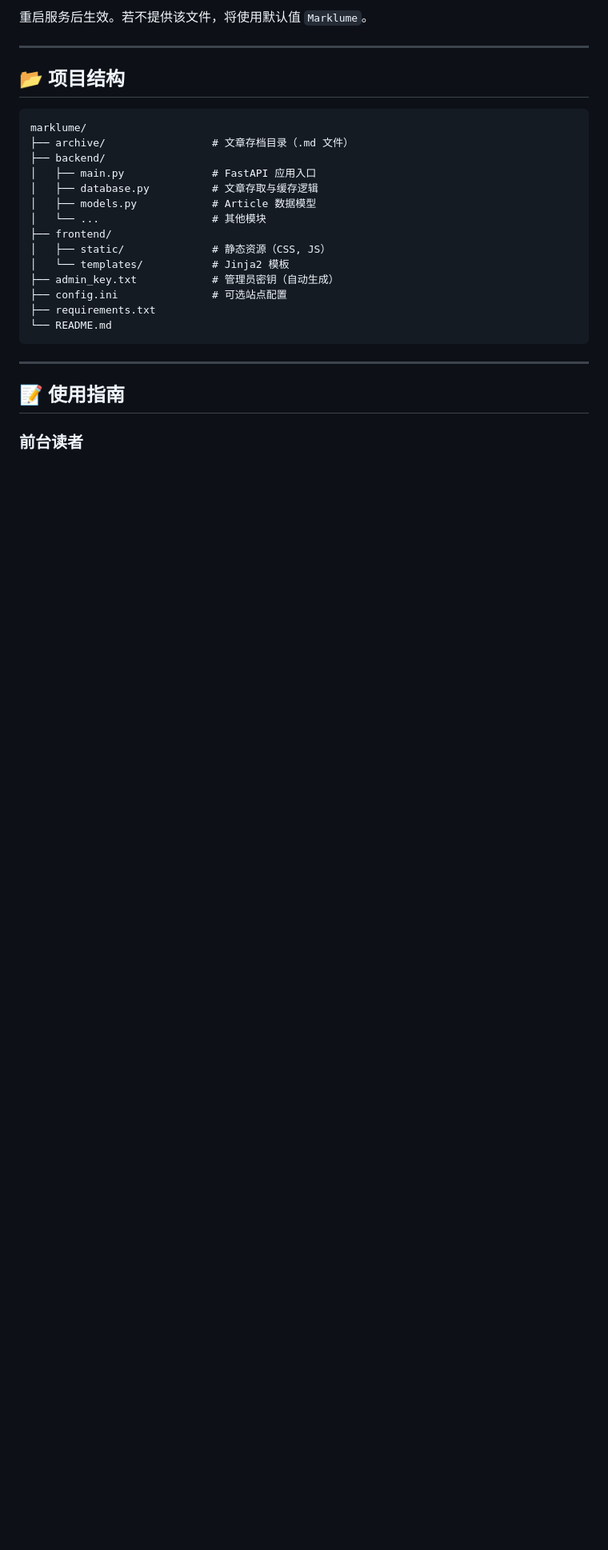
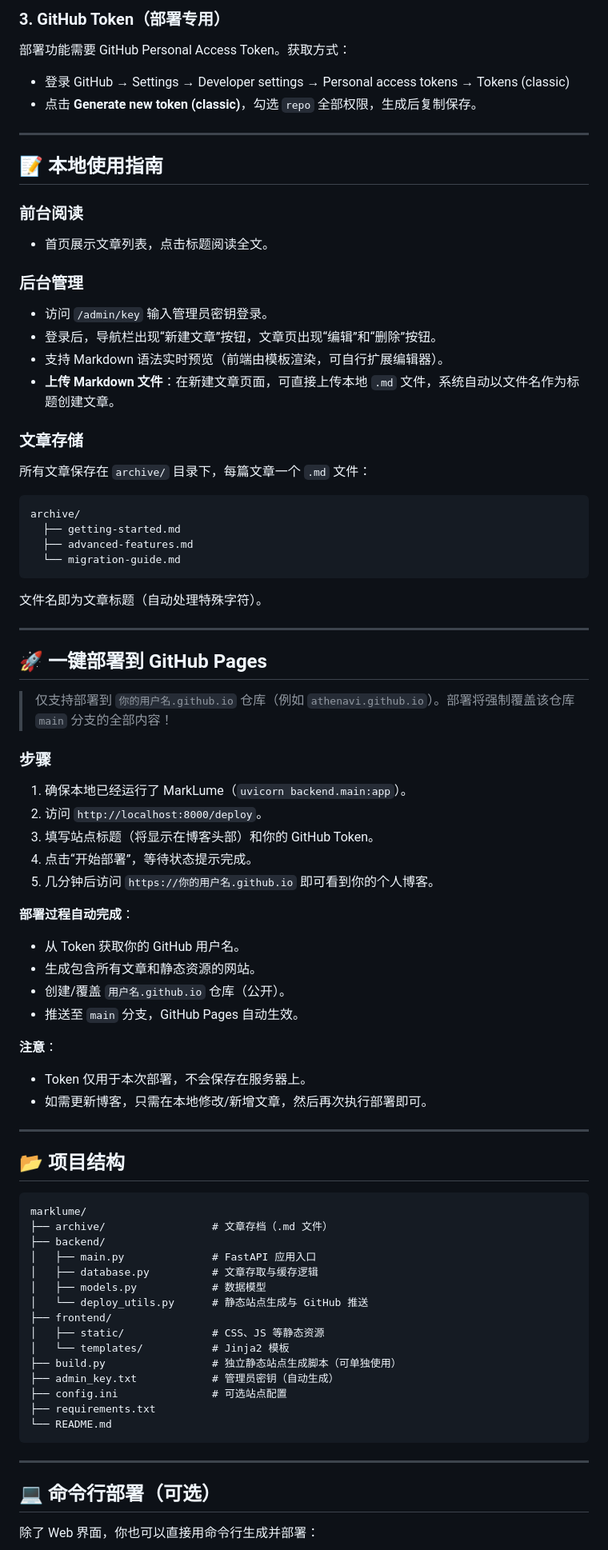
Before and after one commit to Athenavi/marklume, a Markdown page: README.md, the part around one of its changes. Shown at 80% size. Drawn GitHub-style; blank space fills up the shorter version.

````diff
--- a/README.md
+++ b/README.md
@@ -85,6 +68,55 @@ site_link = https://example.com
 ```
 
-重启服务后生效。若不提供该文件，将使用默认值 `Marklume`。
+### 3. GitHub Token（部署专用）
+部署功能需要 GitHub Personal Access Token。获取方式：
+- 登录 GitHub → Settings → Developer settings → Personal access tokens → Tokens (classic)
+- 点击 **Generate new token (classic)**，勾选 `repo` 全部权限，生成后复制保存。
+
+---
+
+## 📝 本地使用指南
+
+### 前台阅读
+- 首页展示文章列表，点击标题阅读全文。
+
+### 后台管理
+- 访问 `/admin/key` 输入管理员密钥登录。
+- 登录后，导航栏出现“新建文章”按钮，文章页出现“编辑”和“删除”按钮。
+- 支持 Markdown 语法实时预览（前端由模板渲染，可自行扩展编辑器）。
+- **上传 Markdown 文件**：在新建文章页面，可直接上传本地 `.md` 文件，系统自动以文件名作为标题创建文章。
+
+### 文章存储
+所有文章保存在 `archive/` 目录下，每篇文章一个 `.md` 文件：
+```
+archive/
+  ├── getting-started.md
+  ├── advanced-features.md
+  └── migration-guide.md
+```
+文件名即为文章标题（自动处理特殊字符）。
+
+---
+
+## 🚀 一键部署到 GitHub Pages
+
+> 仅支持部署到 `你的用户名.github.io` 仓库（例如 `athenavi.github.io`）。部署将强制覆盖该仓库 `main` 分支的全部内容！
+
+### 步骤
+1. 确保本地已经运行了 MarkLume（`uvicorn backend.main:app`）。
+2. 访问 `http://localhost:8000/deploy`。
+3. 填写站点标题（将显示在博客头部）和你的 GitHub Token。
+4. 点击“开始部署”，等待状态提示完成。
+5. 几分钟后访问 `https://你的用户名.github.io` 即可看到你的个人博客。
+
+**部署过程自动完成**：
+- 从 Token 获取你的 GitHub 用户名。
+- 生成包含所有文章和静态资源的网站。
+- 创建/覆盖 `用户名.github.io` 仓库（公开）。
+- 推送至 `main` 分支，GitHub Pages 自动生效。
+
+**注意**：
+- Token 仅用于本次部署，不会保存在服务器上。
+- 如需更新博客，只需在本地修改/新增文章，然后再次执行部署即可。
 
 ---
 
@@ -92,15 +124,16 @@ site_link = https://example.com
 
 ```
 marklume/
-├── archive/                 # 文章存档目录（.md 文件）
+├── archive/                 # 文章存档（.md 文件）
 ├── backend/
 │   ├── main.py              # FastAPI 应用入口
 │   ├── database.py          # 文章存取与缓存逻辑
-│   ├── models.py            # Article 数据模型
-│   └── ...                  # 其他模块
+│   ├── models.py            # 数据模型
+│   └── deploy_utils.py      # 静态站点生成与 GitHub 推送
 ├── frontend/
-│   ├── static/              # 静态资源（CSS, JS）
+│   ├── static/              # CSS、JS 等静态资源
 │   └── templates/           # Jinja2 模板
+├── build.py                 # 独立静态站点生成脚本（可单独使用）
 ├── admin_key.txt            # 管理员密钥（自动生成）
 ├── config.ini               # 可选站点配置
 ├── requirements.txt
@@ -109,7 +142,7 @@ marklume/
 
 ---
 
-## 📝 使用指南
+## 💻 命令行部署（可选）
 
-### 前台读者
+除了 Web 界面，你也可以直接用命令行生成并部署：
 
````
Also changed, not shown: other parts of README.md (+43 -93 lines).
